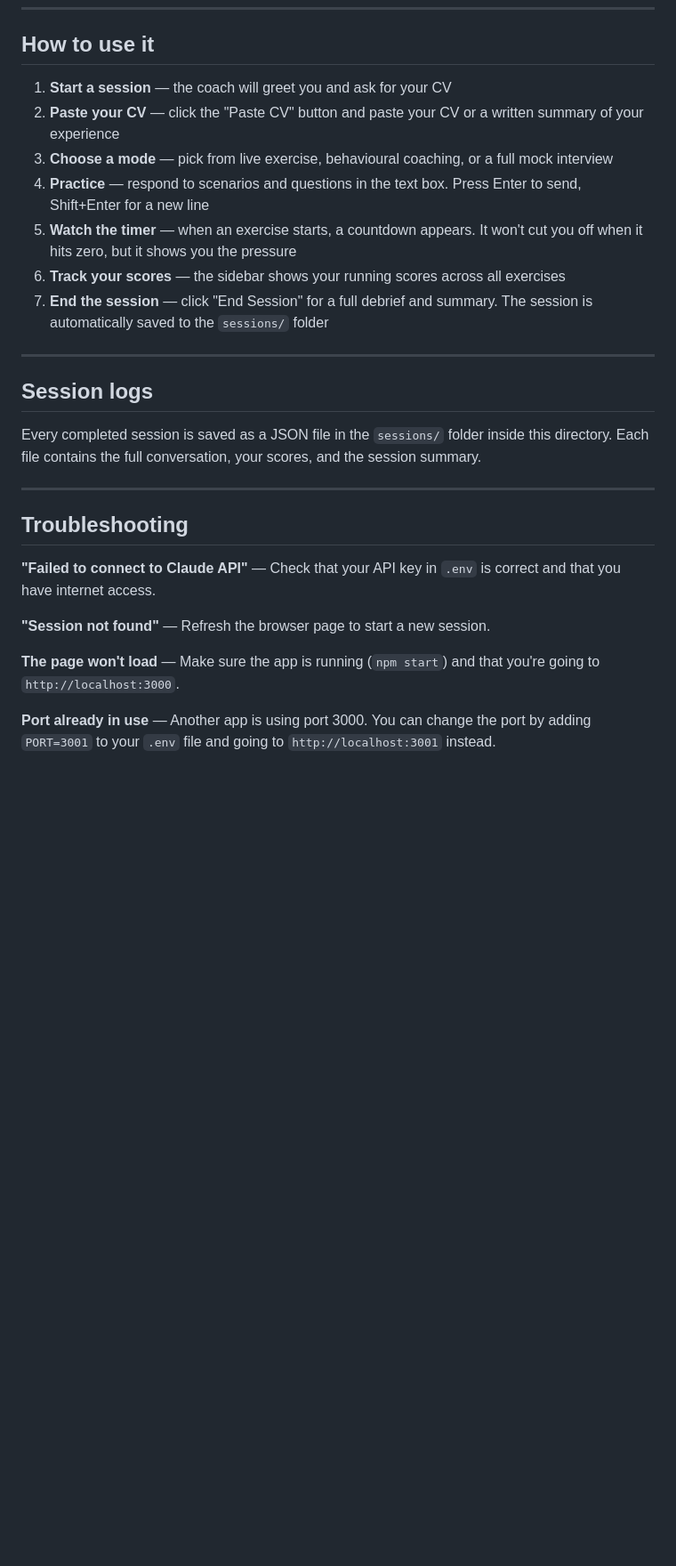
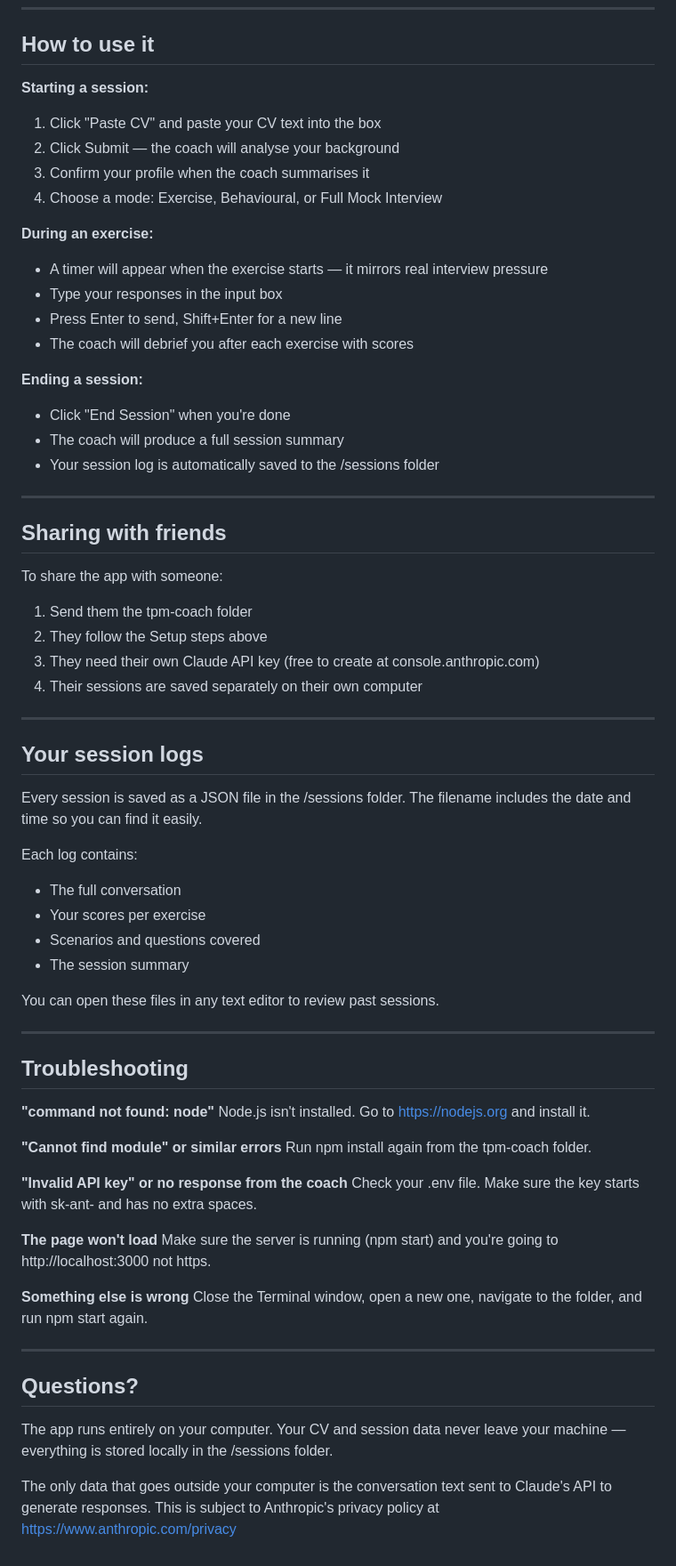
Before and after one commit to inbal-goldfracht/claude_projects, a Markdown page: tpm-coach/README.md, the part around one of its changes. Shown at 89% size. Rendered like a GitHub page; blank space fills up the shorter version.

```diff
--- a/tpm-coach/README.md
+++ b/tpm-coach/README.md
@@ -69,28 +86,78 @@ To stop the app, press `Ctrl+C` in the Terminal.
 
 ## How to use it
 
-1. **Start a session** — the coach will greet you and ask for your CV
-2. **Paste your CV** — click the "Paste CV" button and paste your CV or a written summary of your experience
-3. **Choose a mode** — pick from live exercise, behavioural coaching, or a full mock interview
-4. **Practice** — respond to scenarios and questions in the text box. Press Enter to send, Shift+Enter for a new line
-5. **Watch the timer** — when an exercise starts, a countdown appears. It won't cut you off when it hits zero, but it shows you the pressure
-6. **Track your scores** — the sidebar shows your running scores across all exercises
-7. **End the session** — click "End Session" for a full debrief and summary. The session is automatically saved to the `sessions/` folder
+**Starting a session:**
+1. Click "Paste CV" and paste your CV text into the box
+2. Click Submit — the coach will analyse your background
+3. Confirm your profile when the coach summarises it
+4. Choose a mode: Exercise, Behavioural, or Full Mock Interview
+
+**During an exercise:**
+- A timer will appear when the exercise starts — it mirrors real interview pressure
+- Type your responses in the input box
+- Press Enter to send, Shift+Enter for a new line
+- The coach will debrief you after each exercise with scores
+
+**Ending a session:**
+- Click "End Session" when you're done
+- The coach will produce a full session summary
+- Your session log is automatically saved to the /sessions folder
 
 ---
 
-## Session logs
+## Sharing with friends
 
-Every completed session is saved as a JSON file in the `sessions/` folder inside this directory. Each file contains the full conversation, your scores, and the session summary.
+To share the app with someone:
+
+1. Send them the tpm-coach folder
+2. They follow the Setup steps above
+3. They need their own Claude API key (free to create at console.anthropic.com)
+4. Their sessions are saved separately on their own computer
+
+---
+
+## Your session logs
+
+Every session is saved as a JSON file in the /sessions folder.
+The filename includes the date and time so you can find it easily.
+
+Each log contains:
+- The full conversation
+- Your scores per exercise
+- Scenarios and questions covered
+- The session summary
+
+You can open these files in any text editor to review past sessions.
 
 ---
 
 ## Troubleshooting
 
-**"Failed to connect to Claude API"** — Check that your API key in `.env` is correct and that you have internet access.
+**"command not found: node"**
+Node.js isn't installed. Go to https://nodejs.org and install it.
 
-**"Session not found"** — Refresh the browser page to start a new session.
+**"Cannot find module" or similar errors**
+Run npm install again from the tpm-coach folder.
 
-**The page won't load** — Make sure the app is running (`npm start`) and that you're going to `http://localhost:3000`.
+**"Invalid API key" or no response from the coach**
+Check your .env file. Make sure the key starts with sk-ant- and has no
+extra spaces.
 
-**Port already in use** — Another app is using port 3000. You can change the port by adding `PORT=3001` to your `.env` file and going to `http://localhost:3001` instead.
+**The page won't load**
+Make sure the server is running (npm start) and you're going to
+http://localhost:3000 not https.
+
+**Something else is wrong**
+Close the Terminal window, open a new one, navigate to the folder,
+and run npm start again.
+
+---
+
+## Questions?
+
+The app runs entirely on your computer. Your CV and session data never
+leave your machine — everything is stored locally in the /sessions folder.
+
+The only data that goes outside your computer is the conversation text
+sent to Claude's API to generate responses. This is subject to
+Anthropic's privacy policy at https://www.anthropic.com/privacy
```
Also changed, not shown: other parts of tpm-coach/README.md (+52 -35 lines).
